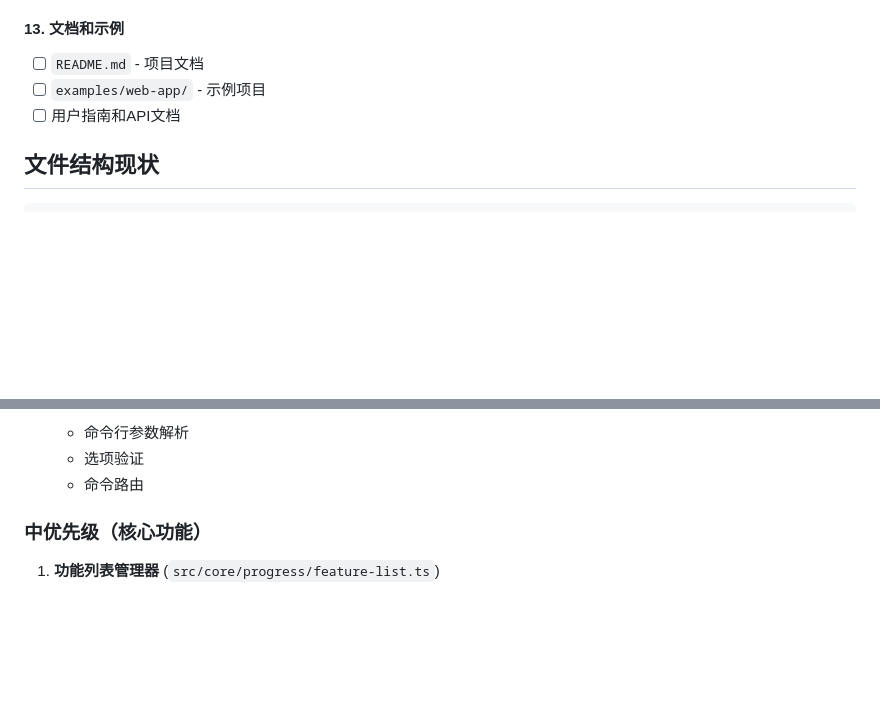
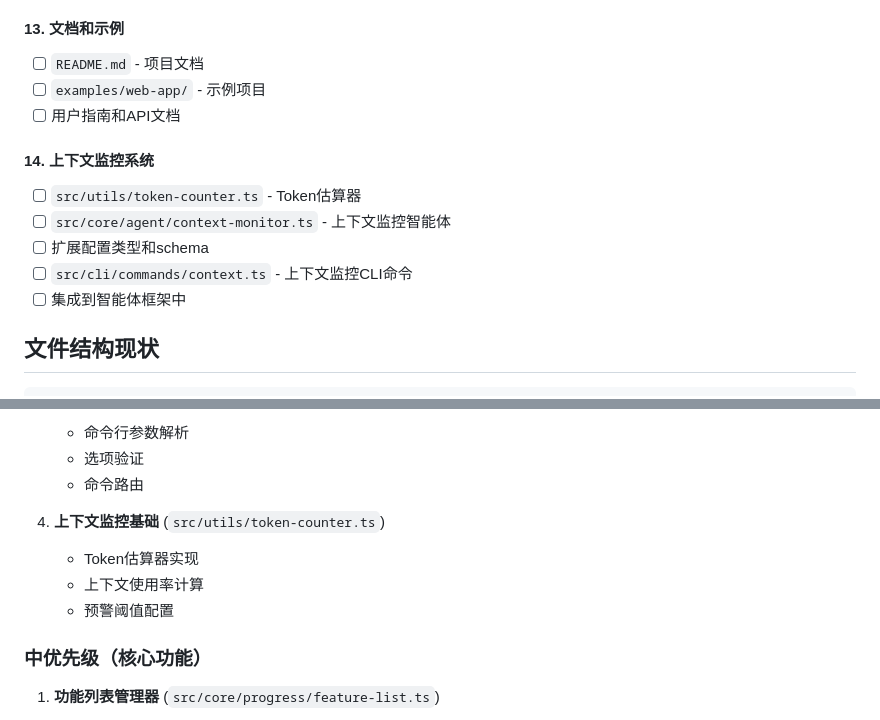
Before and after one commit to Muliminty/agent-cli, a Markdown page: PROGRESS.md, 2 parts joined by grey strips. GitHub-like rendering; blank space fills up the shorter version.

````diff
--- a/PROGRESS.md
+++ b/PROGRESS.md
@@ -129,6 +129,13 @@
 - [ ] `examples/web-app/` - 示例项目
 - [ ] 用户指南和API文档
 
+#### 14. 上下文监控系统
+- [ ] `src/utils/token-counter.ts` - Token估算器
+- [ ] `src/core/agent/context-monitor.ts` - 上下文监控智能体
+- [ ] 扩展配置类型和schema
+- [ ] `src/cli/commands/context.ts` - 上下文监控CLI命令
+- [ ] 集成到智能体框架中
+
 ## 文件结构现状
 
 ```
@@ -235,6 +242,11 @@ agent-cli/
    - 命令行参数解析
    - 选项验证
    - 命令路由
+
+4. **上下文监控基础** (`src/utils/token-counter.ts`)
+   - Token估算器实现
+   - 上下文使用率计算
+   - 预警阈值配置
 
 ### 中优先级（核心功能）
 
````
Also changed, not shown: TODO.md (+18 -3 lines).
